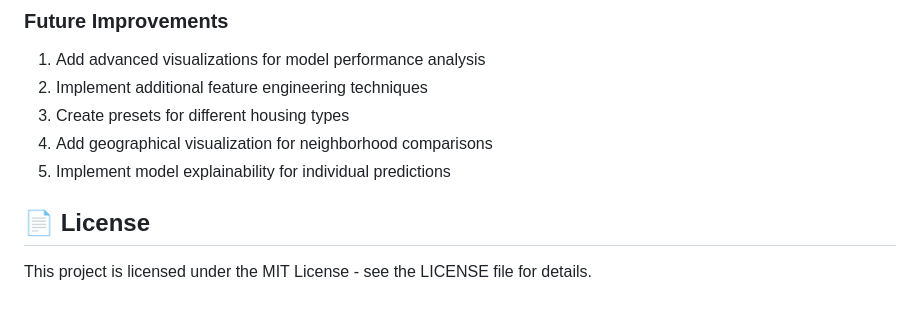
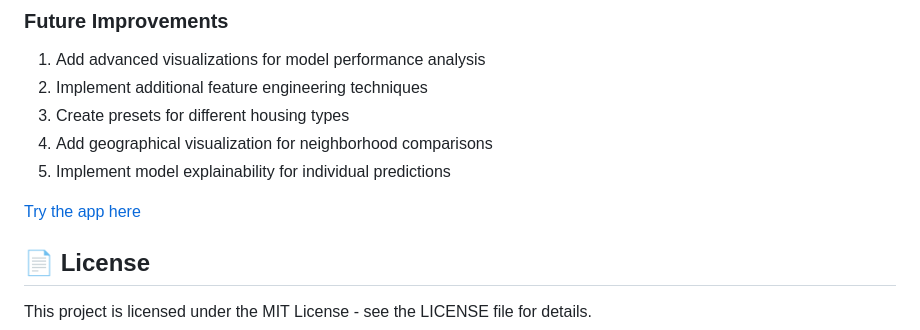
Before and after one commit to codeandcharts/housing_price_pridiction, a Markdown page: README.md, the part around the change. GitHub-like rendering; blank space fills up the shorter version.

```diff
--- a/README.md
+++ b/README.md
@@ -200,6 +200,9 @@ This project was developed to demonstrate:
 4. Add geographical visualization for neighborhood comparisons
 5. Implement model explainability for individual predictions
 
+
+[Try the app here](https://pridicthouseprice.streamlit.app/)
+
 ## 📄 License
 
 This project is licensed under the MIT License - see the LICENSE file for details.
```
